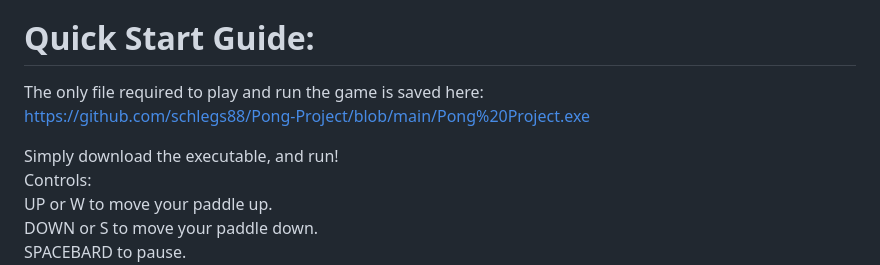
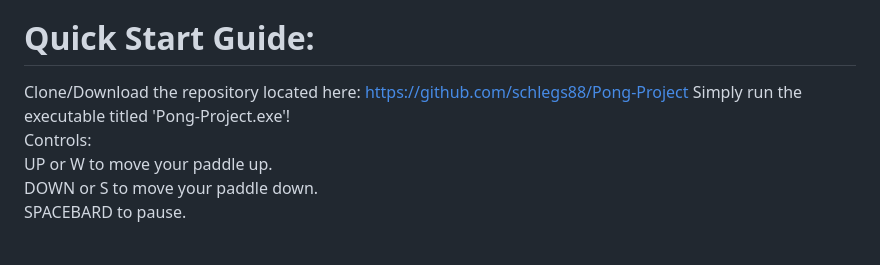
Before and after one commit to schlegs88/Pong-Project, a Markdown page: README.md, the part around the change. Drawn GitHub-style; blank space fills up the shorter version.

```diff
--- a/README.md
+++ b/README.md
@@ -1,10 +1,8 @@
 # Pong!
 Last Update: 2024-01-16
 # Quick Start Guide:
-The only file required to play and run the game is saved here:
-https://github.com/schlegs88/Pong-Project/blob/main/Pong%20Project.exe
-
-Simply download the executable, and run!
+Clone/Download the repository located here: https://github.com/schlegs88/Pong-Project
+Simply run the executable titled 'Pong-Project.exe'!
 Controls:
 UP or W to move your paddle up.
 DOWN or S to move your paddle down.
```
